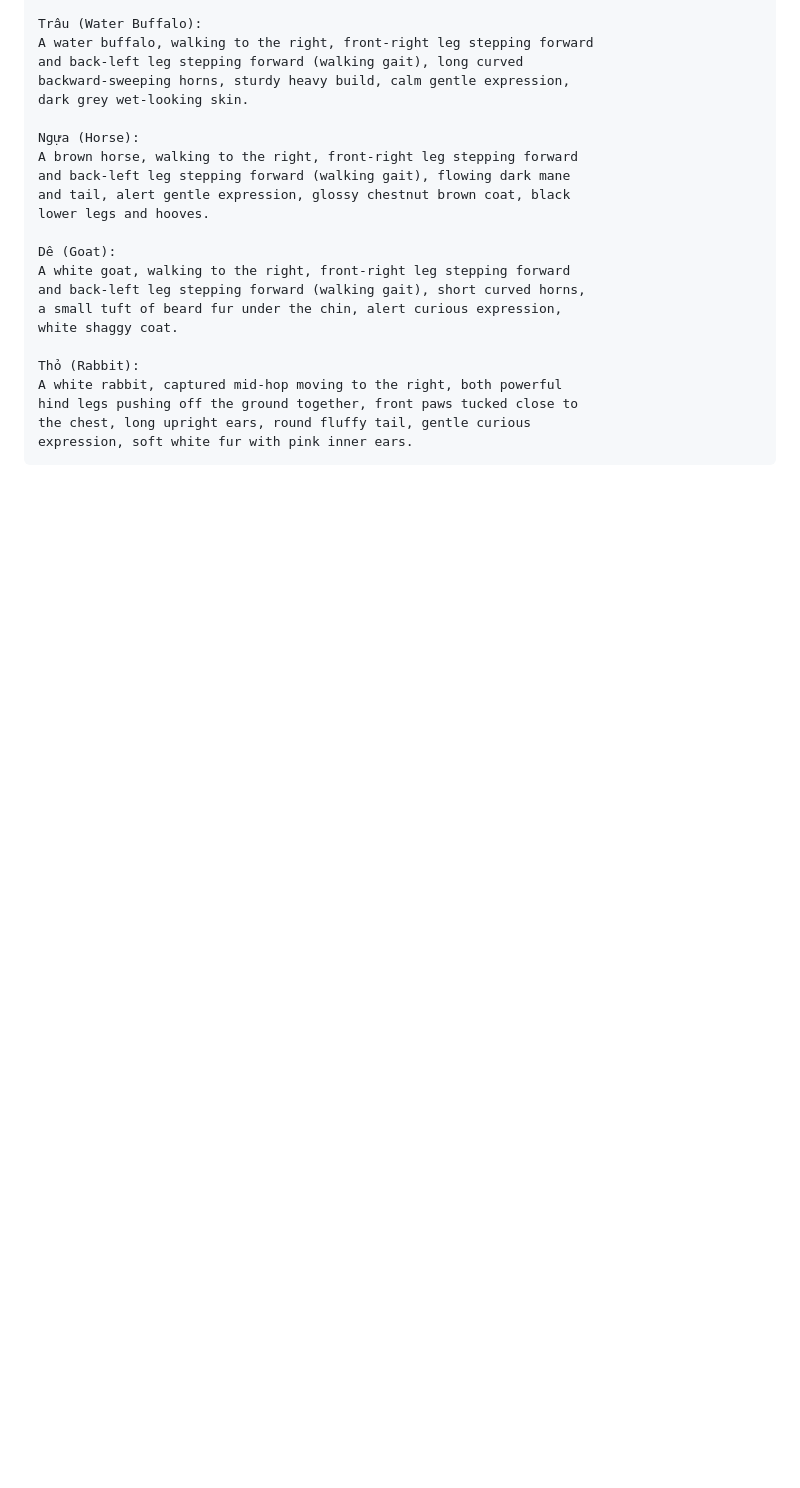
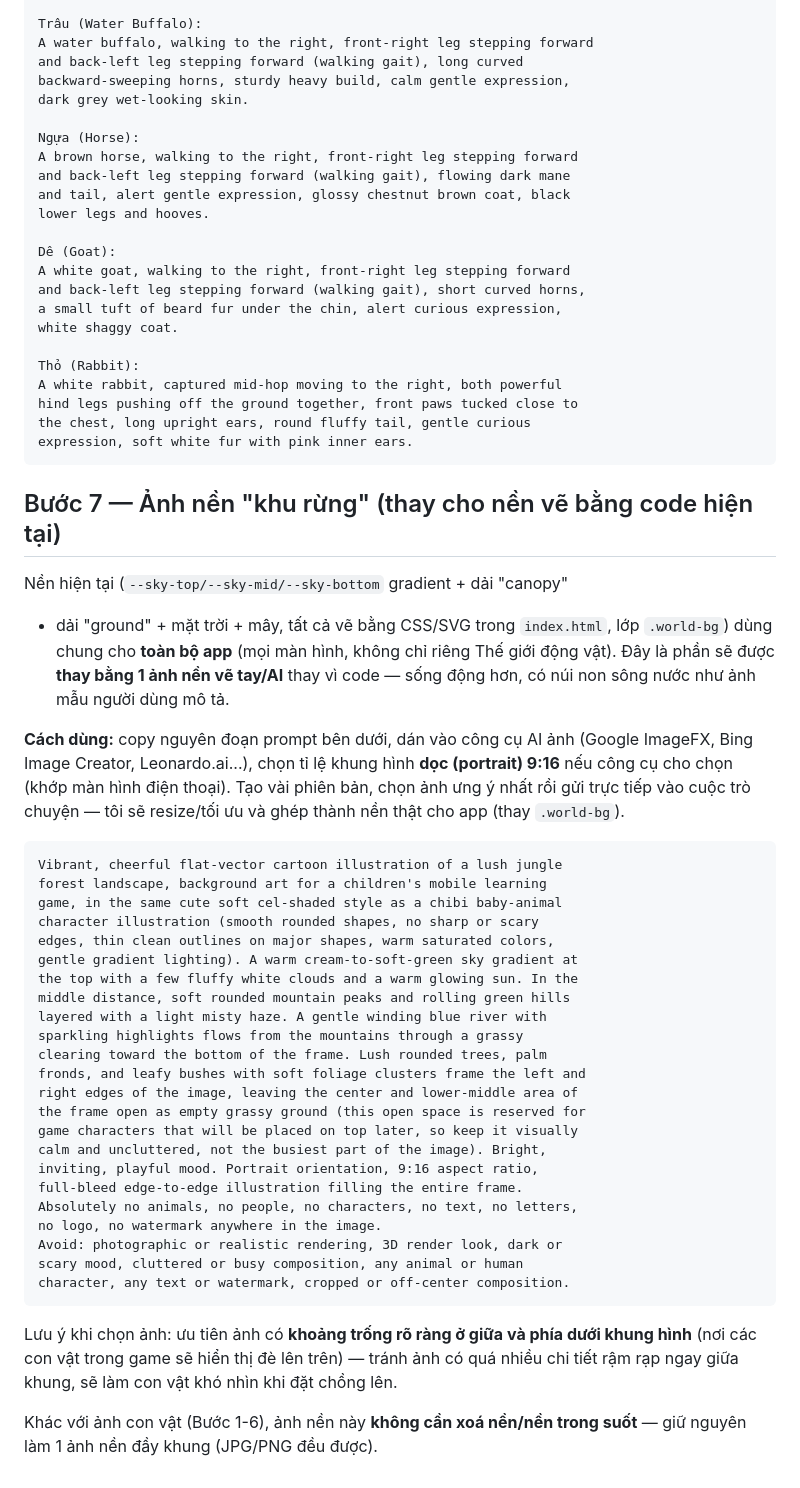
Before and after one commit to halinh812/game-hoc-lop1, a Markdown page: ANIMAL_ART_PIPELINE.md, the part around the change. Drawn GitHub-style; blank space fills up the shorter version.

Commit message:
Docs: add AI image prompt for forest background illustration
Documents Bước 7 in ANIMAL_ART_PIPELINE.md — a ready-to-use prompt for
generating a vivid cartoon jungle/river/mountain background image to
replace the current CSS/SVG-coded .world-bg, matching the existing
chibi animal art style.

Co-Authored-By: Claude Sonnet 5 <noreply@anthropic.com>
Claude-Session: https://claude.ai/code/session_01YBbaB18r9evQ7h5qQXJXvk

````diff
--- a/ANIMAL_ART_PIPELINE.md
+++ b/ANIMAL_ART_PIPELINE.md
@@ -254,3 +254,53 @@ hind legs pushing off the ground together, front paws tucked close to
 the chest, long upright ears, round fluffy tail, gentle curious
 expression, soft white fur with pink inner ears.
 ```
+
+## Bước 7 — Ảnh nền "khu rừng" (thay cho nền vẽ bằng code hiện tại)
+
+Nền hiện tại (`--sky-top/--sky-mid/--sky-bottom` gradient + dải "canopy"
++ dải "ground" + mặt trời + mây, tất cả vẽ bằng CSS/SVG trong
+`index.html`, lớp `.world-bg`) dùng chung cho **toàn bộ app** (mọi màn
+hình, không chỉ riêng Thế giới động vật). Đây là phần sẽ được **thay
+bằng 1 ảnh nền vẽ tay/AI** thay vì code — sống động hơn, có núi non
+sông nước như ảnh mẫu người dùng mô tả.
+
+**Cách dùng:** copy nguyên đoạn prompt bên dưới, dán vào công cụ AI ảnh
+(Google ImageFX, Bing Image Creator, Leonardo.ai...), chọn tỉ lệ khung
+hình **dọc (portrait) 9:16** nếu công cụ cho chọn (khớp màn hình điện
+thoại). Tạo vài phiên bản, chọn ảnh ưng ý nhất rồi gửi trực tiếp vào
+cuộc trò chuyện — tôi sẽ resize/tối ưu và ghép thành nền thật cho app
+(thay `.world-bg`).
+
+```
+Vibrant, cheerful flat-vector cartoon illustration of a lush jungle
+forest landscape, background art for a children's mobile learning
+game, in the same cute soft cel-shaded style as a chibi baby-animal
+character illustration (smooth rounded shapes, no sharp or scary
+edges, thin clean outlines on major shapes, warm saturated colors,
+gentle gradient lighting). A warm cream-to-soft-green sky gradient at
+the top with a few fluffy white clouds and a warm glowing sun. In the
+middle distance, soft rounded mountain peaks and rolling green hills
+layered with a light misty haze. A gentle winding blue river with
+sparkling highlights flows from the mountains through a grassy
+clearing toward the bottom of the frame. Lush rounded trees, palm
+fronds, and leafy bushes with soft foliage clusters frame the left and
+right edges of the image, leaving the center and lower-middle area of
+the frame open as empty grassy ground (this open space is reserved for
+game characters that will be placed on top later, so keep it visually
+calm and uncluttered, not the busiest part of the image). Bright,
+inviting, playful mood. Portrait orientation, 9:16 aspect ratio,
+full-bleed edge-to-edge illustration filling the entire frame.
+Absolutely no animals, no people, no characters, no text, no letters,
+no logo, no watermark anywhere in the image.
+Avoid: photographic or realistic rendering, 3D render look, dark or
+scary mood, cluttered or busy composition, any animal or human
+character, any text or watermark, cropped or off-center composition.
+```
+
+Lưu ý khi chọn ảnh: ưu tiên ảnh có **khoảng trống rõ ràng ở giữa và
+phía dưới khung hình** (nơi các con vật trong game sẽ hiển thị đè lên
+trên) — tránh ảnh có quá nhiều chi tiết rậm rạp ngay giữa khung, sẽ làm
+con vật khó nhìn khi đặt chồng lên.
+
+Khác với ảnh con vật (Bước 1-6), ảnh nền này **không cần xoá nền/nền
+trong suốt** — giữ nguyên làm 1 ảnh nền đầy khung (JPG/PNG đều được).
````
